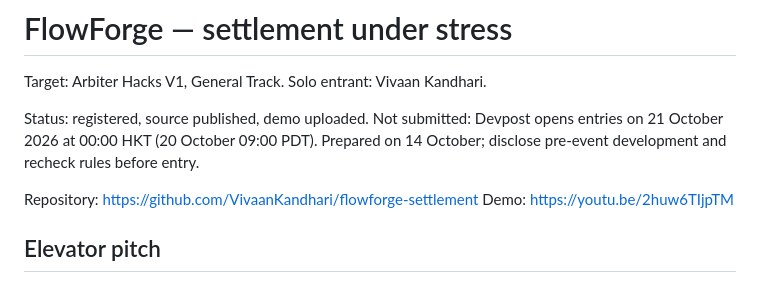
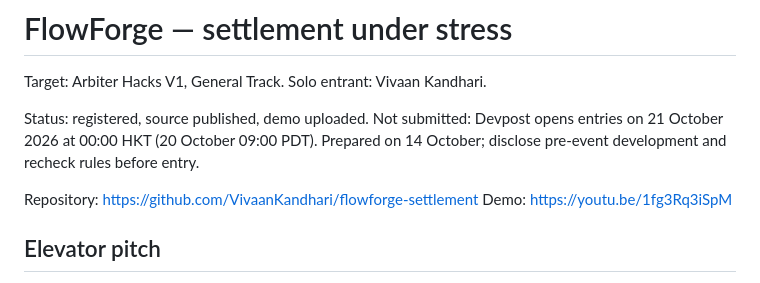
Before and after one commit to VivaanKandhari/flowforge-settlement, a Markdown page: SUBMISSION.md, the part around the change. Rendered like a GitHub page.

Commit message:
Link updated project demonstration

```diff
--- a/SUBMISSION.md
+++ b/SUBMISSION.md
@@ -5,7 +5,7 @@ Target: Arbiter Hacks V1, General Track. Solo entrant: Vivaan Kandhari.
 Status: registered, source published, demo uploaded. Not submitted: Devpost opens entries on 21 October 2026 at 00:00 HKT (20 October 09:00 PDT). Prepared on 14 October; disclose pre-event development and recheck rules before entry.
 
 Repository: https://github.com/VivaanKandhari/flowforge-settlement
-Demo: https://youtu.be/2huw6TIjpTM
+Demo: https://youtu.be/1fg3Rq3iSpM
 
 ## Elevator pitch
 An auditable payment-network simulator testing learned graph scheduling, liquidity-saving cycles and simple policies under outages and unseen topologies.
```
